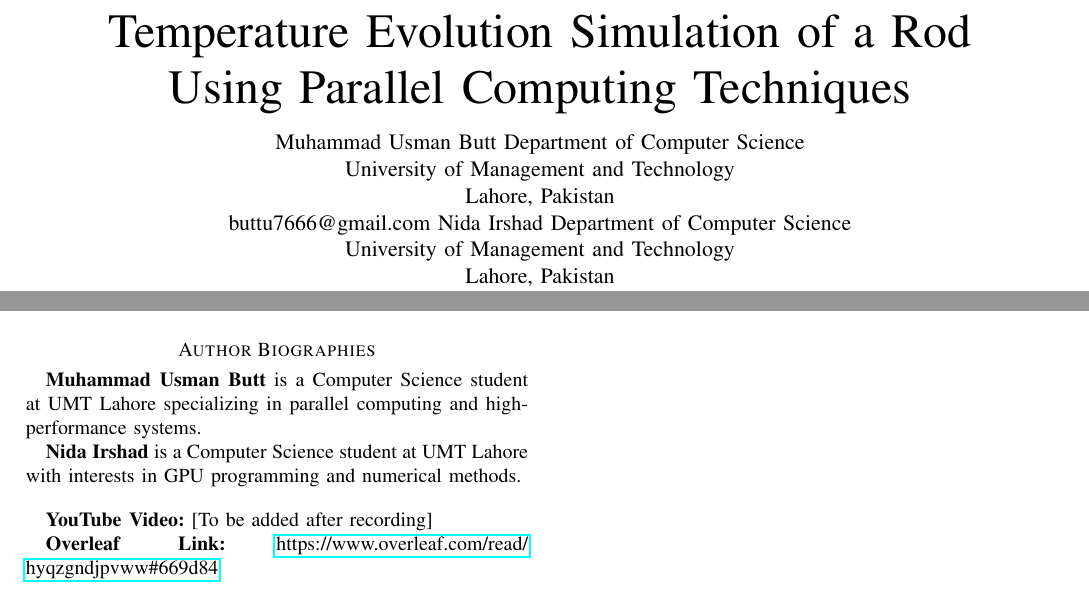
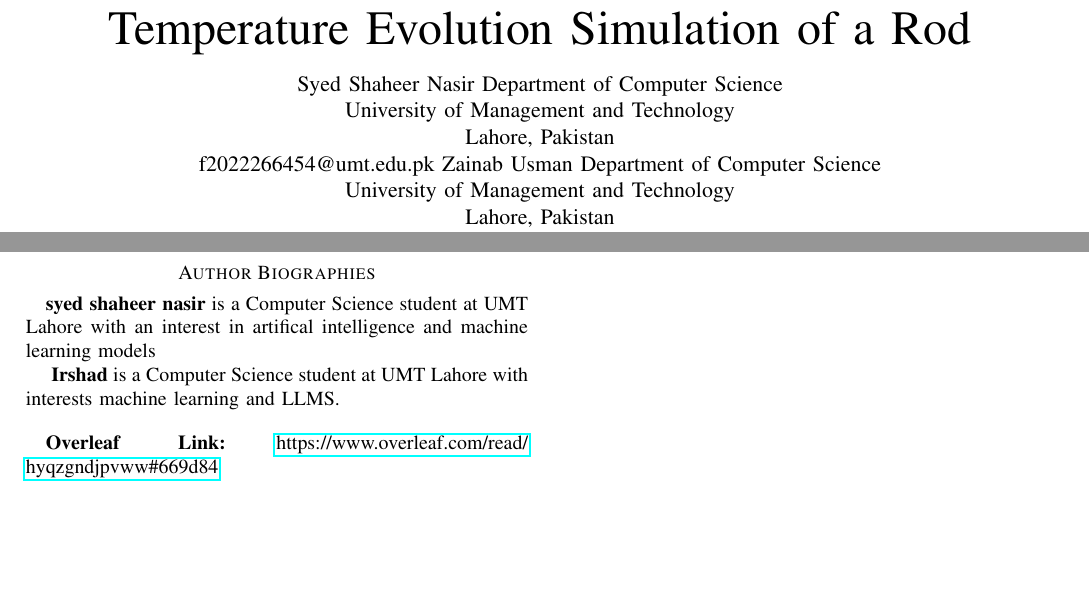
Before and after one commit to zainab967/pdc-ccp, a LaTeX paper (report/main.tex): two parts of pages 1 and 3 of 3, joined at a grey line, cut so that both start at the same text, the shorter picture padded with empty space. Compiled offline with pdfLaTeX.

Commit message:
Update build tooling and report

```diff
--- a/report/main.tex
+++ b/report/main.tex
@@ -24,20 +24,20 @@
     stringstyle=\color{red}
 }
 
-\title{Temperature Evolution Simulation of a Rod\\Using Parallel Computing Techniques}
+\title{Temperature Evolution Simulation of a Rod}
 
 \author{
-    \IEEEauthorblockN{Muhammad Usman Butt}
+    \IEEEauthorblockN{Syed Shaheer Nasir}
     \IEEEauthorblockA{Department of Computer Science\\
     University of Management and Technology\\
     Lahore, Pakistan\\
-    buttu7666@gmail.com}
+    f2022266454@umt.edu.pk}
     \and
-    \IEEEauthorblockN{Nida Irshad}
+    \IEEEauthorblockN{Zainab Usman}
     \IEEEauthorblockA{Department of Computer Science\\
     University of Management and Technology\\
     Lahore, Pakistan\\
-    nidairshad66@gmail.com}
+    f2022266828@umt.edu.pk}
 }
 
 \begin{document}
@@ -283,12 +283,11 @@ J. W. Thomas, "Numerical Partial Differential Equations: Finite Difference Metho
 % \includegraphics[width=0.15\textwidth]{author1.jpg}
 % \end{figure}
 
-\textbf{Muhammad Usman Butt} is a Computer Science student at UMT Lahore specializing in parallel computing and high-performance systems.
+\textbf{syed shaheer nasir} is a Computer Science student at UMT Lahore with an interest in artifical intelligence and machine learning models
 
-\textbf{Nida Irshad} is a Computer Science student at UMT Lahore with interests in GPU programming and numerical methods.
+\textbf{ Irshad} is a Computer Science student at UMT Lahore with interests machine learning and LLMS.
 
 \vspace{1em}
-\textbf{YouTube Video:} [To be added after recording]
 
 \textbf{Overleaf Link:} \url{https://www.overleaf.com/read/hyqzgndjpvww#669d84}
 
```
Also changed, not shown: README.md, 1 other file.
